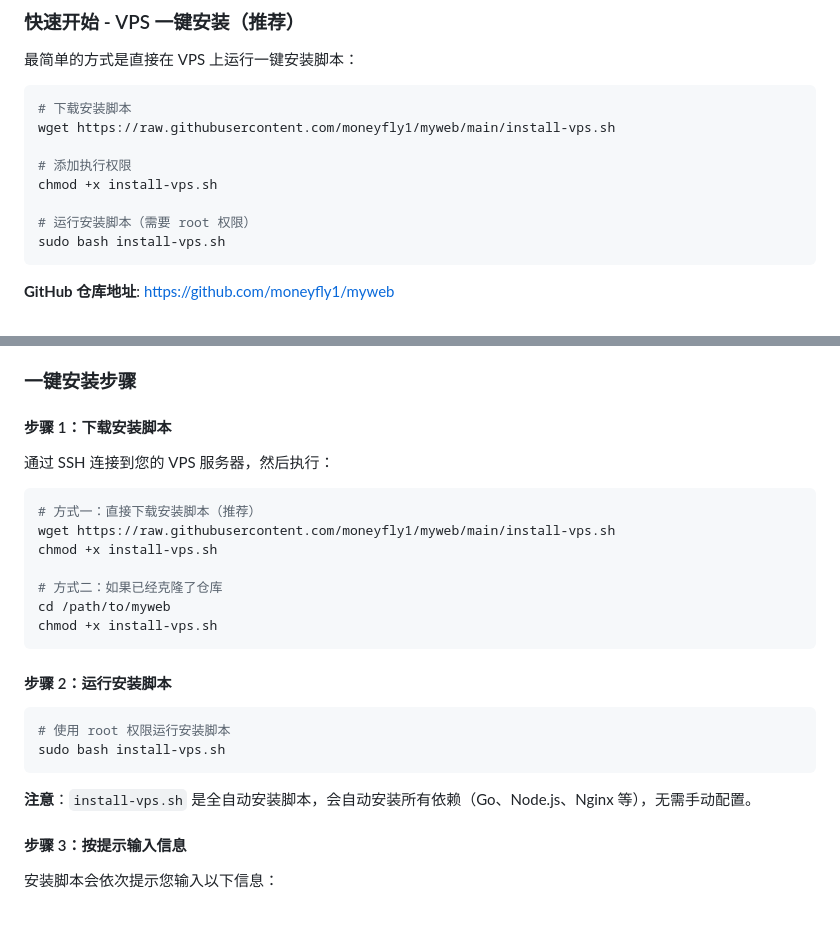
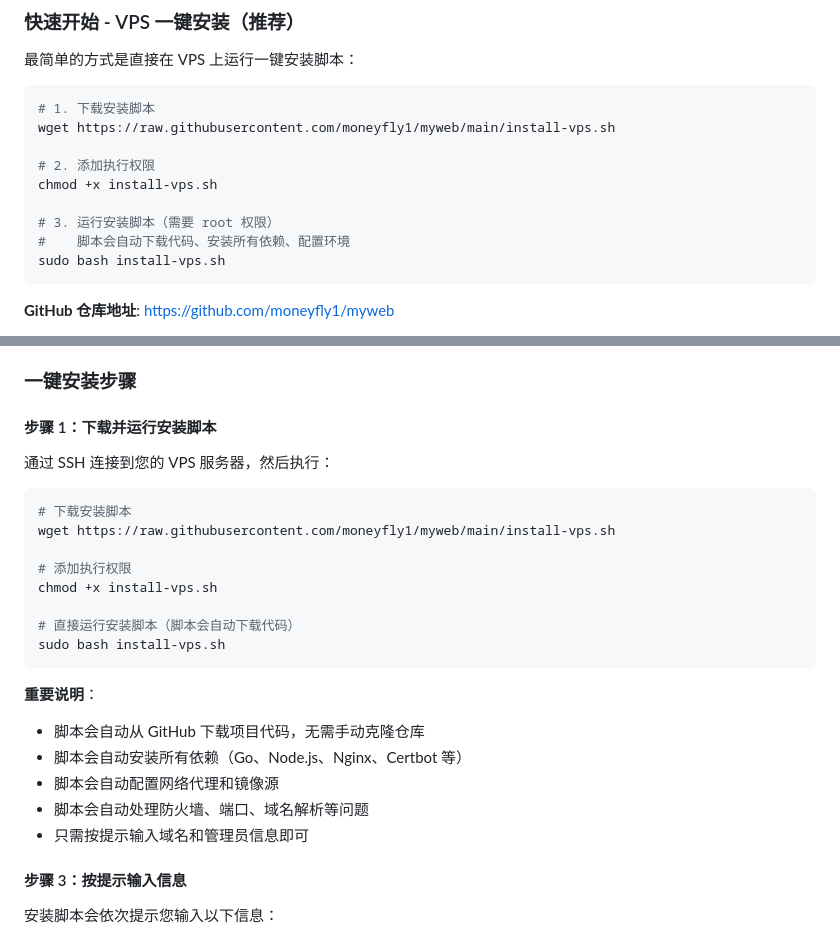
Before and after one commit to moneyfly1/myweb, a Markdown page: README_zh.md, 2 parts joined by grey strips. Rendered like a GitHub page.

````diff
--- a/README_zh.md
+++ b/README_zh.md
@@ -65,13 +65,14 @@
 最简单的方式是直接在 VPS 上运行一键安装脚本：
 
 ```bash
-# 下载安装脚本
+# 1. 下载安装脚本
 wget https://raw.githubusercontent.com/moneyfly1/myweb/main/install-vps.sh
 
-# 添加执行权限
+# 2. 添加执行权限
 chmod +x install-vps.sh
 
-# 运行安装脚本（需要 root 权限）
+# 3. 运行安装脚本（需要 root 权限）
+#    脚本会自动下载代码、安装所有依赖、配置环境
 sudo bash install-vps.sh
 ```
 
@@ -93,28 +94,27 @@ sudo bash install-vps.sh
 
 ### 一键安装步骤
 
-#### 步骤 1：下载安装脚本
+#### 步骤 1：下载并运行安装脚本
 
 通过 SSH 连接到您的 VPS 服务器，然后执行：
 
 ```bash
-# 方式一：直接下载安装脚本（推荐）
+# 下载安装脚本
 wget https://raw.githubusercontent.com/moneyfly1/myweb/main/install-vps.sh
+
+# 添加执行权限
 chmod +x install-vps.sh
 
-# 方式二：如果已经克隆了仓库
-cd /path/to/myweb
-chmod +x install-vps.sh
-```
-
-#### 步骤 2：运行安装脚本
-
-```bash
-# 使用 root 权限运行安装脚本
+# 直接运行安装脚本（脚本会自动下载代码）
 sudo bash install-vps.sh
 ```
 
-**注意**：`install-vps.sh` 是全自动安装脚本，会自动安装所有依赖（Go、Node.js、Nginx 等），无需手动配置。
+**重要说明**：
+- 脚本会自动从 GitHub 下载项目代码，无需手动克隆仓库
+- 脚本会自动安装所有依赖（Go、Node.js、Nginx、Certbot 等）
+- 脚本会自动配置网络代理和镜像源
+- 脚本会自动处理防火墙、端口、域名解析等问题
+- 只需按提示输入域名和管理员信息即可
 
 #### 步骤 3：按提示输入信息
 
````
Also changed, not shown: README.md (+15 -15 lines).
